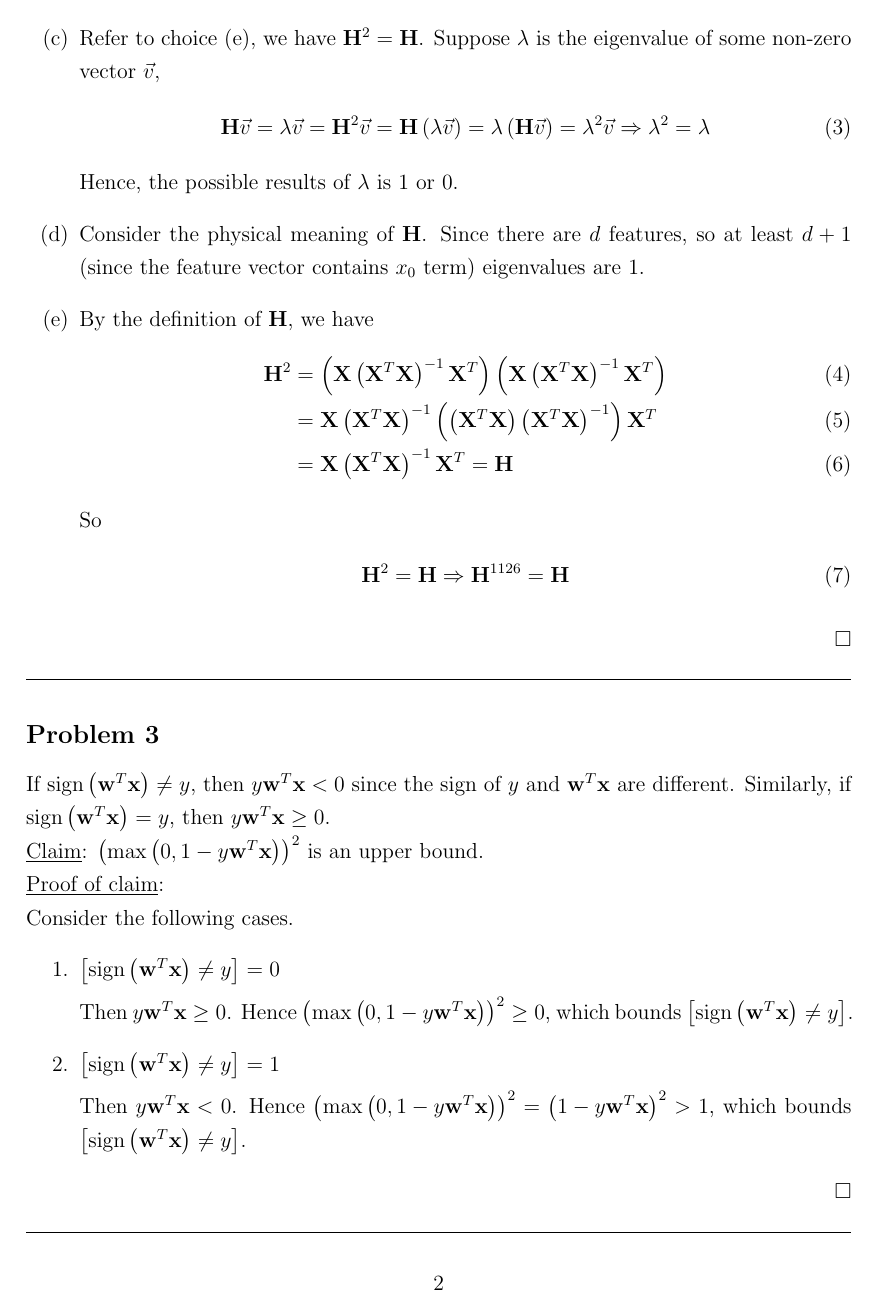
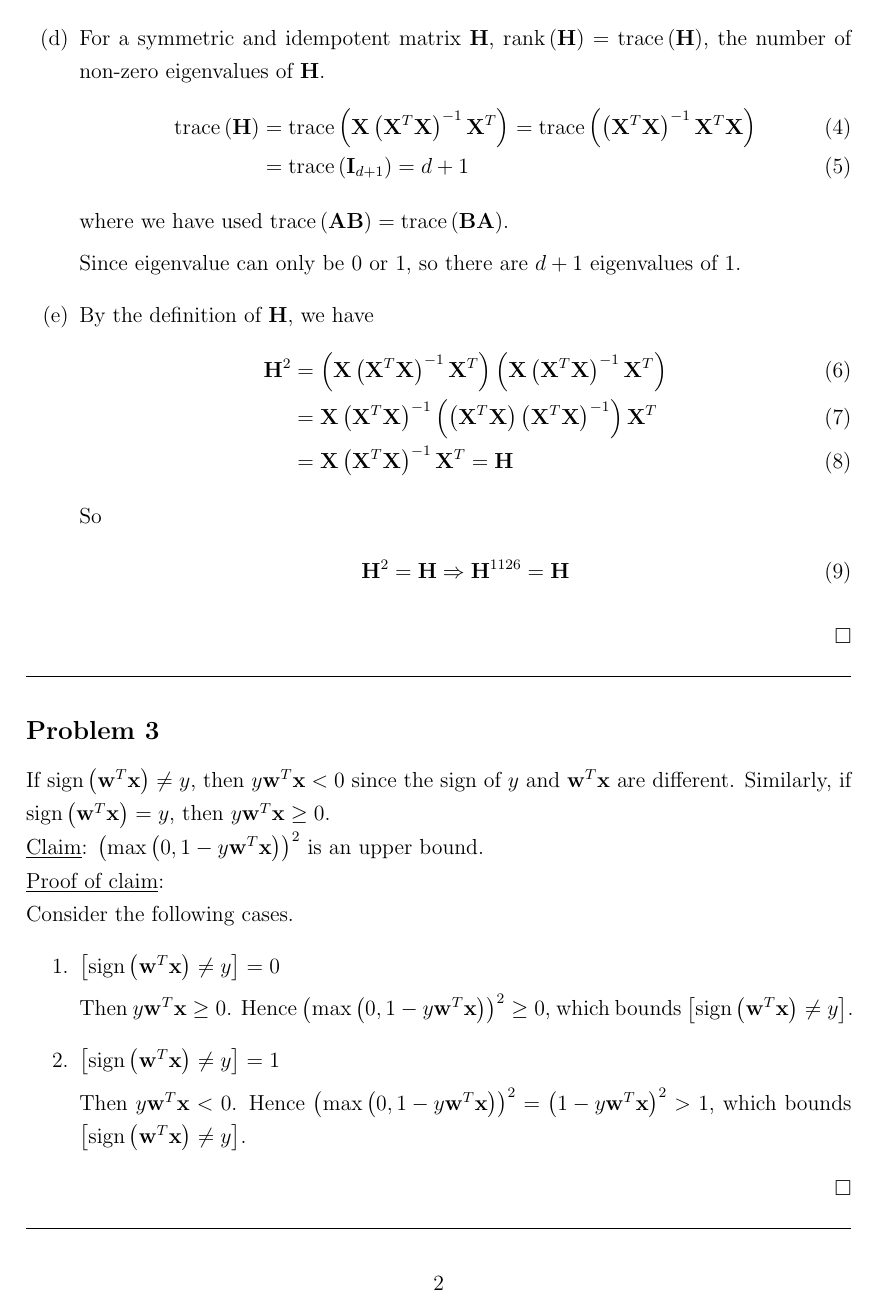
Before and after one commit to DaMinaup6/Machine-Learning, a LaTeX problem sheet (Homework_3/Answer Sheet for Homework 3.tex): page 2 of 11. Compiled offline with pdfLaTeX.

Commit message:
- HW3: version 1.5

```diff
--- a/Homework_3/Answer Sheet for Homework 3.tex
+++ b/Homework_3/Answer Sheet for Homework 3.tex
@@ -123,7 +130,18 @@ Set $\sigma=0.1$ and $d=8$, then we can rewrite the formula to be
 	\BF{H}\vec{v}=\lambda\vec{v}=\BF{H}^2\vec{v}=\BF{H}\ParTh{\lambda\vec{v}}=\lambda\ParTh{\BF{H}\vec{v}}=\lambda^2\vec{v}\Rightarrow\lambda^2=\lambda
 	\end{align}
 	Hence, the possible results of $\lambda$ is 1 or 0.
-	\item[(d)] Consider the physical meaning of $\BF{H}$. Since there are $d$ features, so at least $d+1$ (since the feature vector contains $x_0$ term) eigenvalues are 1.
+	\item[(d)] For a symmetric and idempotent matrix $\BF{H}$, $\text{rank}\ParTh{\BF{H}}=\text{trace}\ParTh{\BF{H}}$, the
+	number of non-zero eigenvalues of $\BF{H}$.
+	\begin{align}
+	\text{trace}\ParTh{\BF{H}}&=\text{trace}\ParTh{\BF{X}\ParTh{\BF{X}^T\BF{X}}^{-1}\BF{X}^T}=\text{trace}\ParTh{\ParTh{\BF{X}^T\BF{X}}^{-1}\BF{X}^T\BF{X}}\\
+	&=\text{trace}\ParTh{\BF{I}_{d+1}}=d+1
+	\end{align}
+	where we have used $\text{trace}\ParTh{\BF{A}\BF{B}}=\text{trace}\ParTh{\BF{B}\BF{A}}$.
+
+	Since eigenvalue can only be 0 or 1, so there are $d+1$ eigenvalues of 1.
+	\begin{comment}
+	Consider the physical meaning of $\BF{H}$. Since there are $d$ features, so at least $d+1$ (since the feature vector contains $x_0$ term) eigenvalues are 1.
+	\end{comment}
 	\item[(e)] By the definition of $\BF{H}$, we have
 	\begin{align}
 	\BF{H}^2&=\ParTh{\BF{X}\ParTh{\BF{X}^T\BF{X}}^{-1}\BF{X}^T}\ParTh{\BF{X}\ParTh{\BF{X}^T\BF{X}}^{-1}\BF{X}^T}\\
```
Also changed, not shown: Homework_3/Answer Sheet for Homework 3.pdf, Homework_3/Answer Sheet for Homework 3.tex (9 more changed lines).
